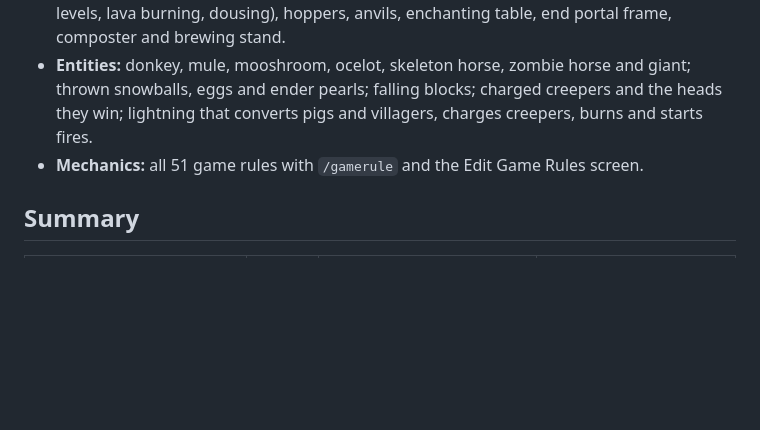
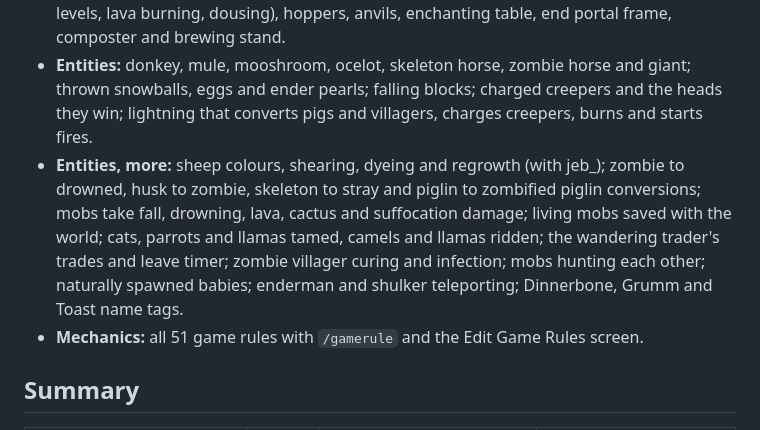
Before and after one commit to TimothyKitson/browsercraft, a Markdown page: docs/MISSING-1.21.1.md, the part around the change. GitHub-like rendering; blank space fills up the shorter version.

Commit message:
MISSING list: record the entity work done since
Co-Authored-By: Claude Opus 5.5 <noreply@anthropic.com>
Claude-Session: https://claude.ai/code/session_01Ln1pwiaMDZubC8nEQFeia6

```diff
--- a/docs/MISSING-1.21.1.md
+++ b/docs/MISSING-1.21.1.md
@@ -12,6 +12,7 @@ Work on the engine branch after 2026-11-10 that closes entries below. The entrie
 - **Blocks, "partly there":** top and double slabs; upside-down and corner stairs; torches, levers and buttons on walls and ceilings; sand, gravel, concrete powder, anvils and the dragon egg fall; snow settles and piles up, water freezes, ice and snow melt by light, broken ice turns to water; cauldrons hold lava and powder snow, take water bottles and wash shulker boxes; bone meal grows bamboo; bamboo is a stalk with leaves and collision.
 - **Blocks, more "partly there":** logs, stems, pillars and every 1.21.1 axis block lie sideways; leaves decay once their tree is gone and player-placed ones never do; grass and mycelium spread and die back, nylium dies to netherrack; farmland dries, reverts, is trampled; cactus model, growth, placing rules and pricking; slime bounce, honey sliding and low jumps, soul sand slowdown, sponges soaking and drying in the Nether, stalagmite impaling, hay bales softening falls; campfire model, cooking, lit state and signal smoke; note block tuning, 16 instruments and head sounds; TNT lit by redstone and broken normally; shulker boxes keep their contents; kelp, vines, nether vines, chorus and dripstone grow; bone meal on cocoa, berries, kelp, nether vines, grass, moss and nylium; glazed terracotta faces four ways; lantern model and hanging lanterns; models for cauldrons (with liquid levels, lava burning, dousing), hoppers, anvils, enchanting table, end portal frame, composter and brewing stand.
 - **Entities:** donkey, mule, mooshroom, ocelot, skeleton horse, zombie horse and giant; thrown snowballs, eggs and ender pearls; falling blocks; charged creepers and the heads they win; lightning that converts pigs and villagers, charges creepers, burns and starts fires.
+- **Entities, more:** sheep colours, shearing, dyeing and regrowth (with jeb_); zombie to drowned, husk to zombie, skeleton to stray and piglin to zombified piglin conversions; mobs take fall, drowning, lava, cactus and suffocation damage; living mobs saved with the world; cats, parrots and llamas tamed, camels and llamas ridden; the wandering trader's trades and leave timer; zombie villager curing and infection; mobs hunting each other; naturally spawned babies; enderman and shulker teleporting; Dinnerbone, Grumm and Toast name tags.
 - **Mechanics:** all 51 game rules with `/gamerule` and the Edit Game Rules screen.
 
 ## Summary
```
